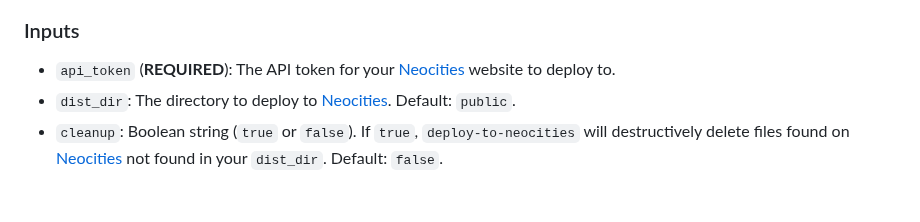
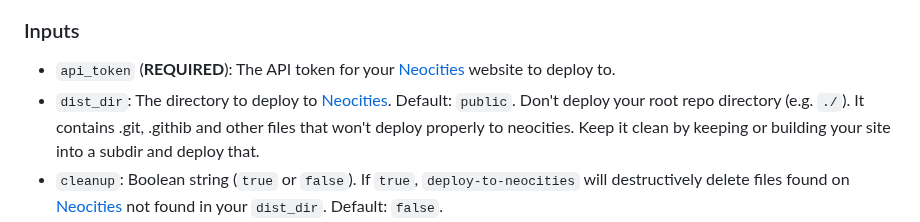
Before and after one commit to bcomnes/deploy-to-neocities, a Markdown page: README.md, the part around the change. GitHub-like rendering; blank space fills up the shorter version.

Commit message:
Clarify not deploying root directories

```diff
--- a/README.md
+++ b/README.md
@@ -71,7 +71,7 @@ You most likely only want to run this on the `master` branch so that only change
 ### Inputs
 
 - `api_token` (**REQUIRED**): The API token for your [Neocities][nc] website to deploy to.
-- `dist_dir`: The directory to deploy to [Neocities][nc]. Default: `public`.
+- `dist_dir`: The directory to deploy to [Neocities][nc]. Default: `public`. Don't deploy your root repo directory (e.g. `./`). It contains .git, .githib and other files that won't deploy properly to neocities. Keep it clean by keeping or building your site into a subdir and deploy that.
 - `cleanup`:  Boolean string (`true` or `false`).  If `true`, `deploy-to-neocities` will destructively delete files found on [Neocities][nc] not found in your `dist_dir`.  Default: `false`.
 - `protected_files`: An optional glob string used to mark files as protected.  Protected files are never cleaned up.  Test this option out with `cleanup` set to false before relying on it.  Protected files are printed when `cleanup` is set to true or false.  Glob strings are processed by [minimatch](https://github.com/isaacs/minimatch) against remote neocities file paths.  Protected files can still be updated.
 
```
